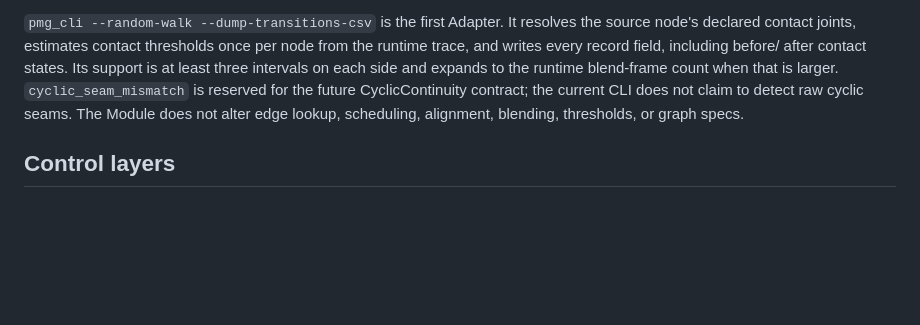
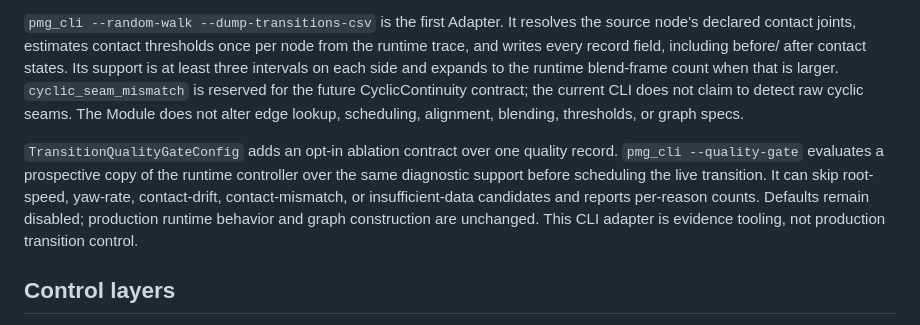
Before and after one commit to n01r1r/ParametricMotionGraphs, a Markdown page: docs/DESIGN.md, the part around the change. Drawn GitHub-style; blank space fills up the shorter version.

```diff
--- a/docs/DESIGN.md
+++ b/docs/DESIGN.md
@@ -223,6 +223,14 @@ expands to the runtime blend-frame count when that is larger.
 the current CLI does not claim to detect raw cyclic seams. The Module does not
 alter edge lookup, scheduling, alignment, blending, thresholds, or graph specs.
 
+`TransitionQualityGateConfig` adds an opt-in ablation contract over one quality
+record. `pmg_cli --quality-gate` evaluates a prospective copy of the runtime
+controller over the same diagnostic support before scheduling the live
+transition. It can skip root-speed, yaw-rate, contact-drift, contact-mismatch,
+or insufficient-data candidates and reports per-reason counts. Defaults remain
+disabled; production runtime behavior and graph construction are unchanged.
+This CLI adapter is evidence tooling, not production transition control.
+
 ## Control layers
 
 - **Random walk.** `ChooseRandomOutgoingTransition` selects only actual outgoing
```
Also changed, not shown: docs/PAPER_CONFORMANCE.md (+5 -1 lines), docs/WALK_JOG_CONTINUITY.md (+43 -1 lines).
